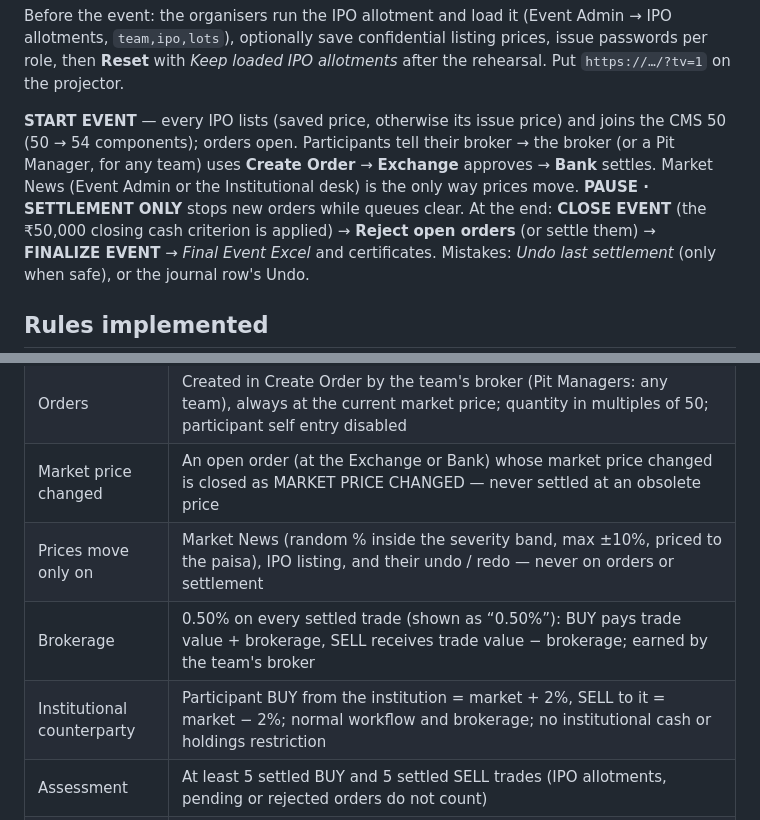
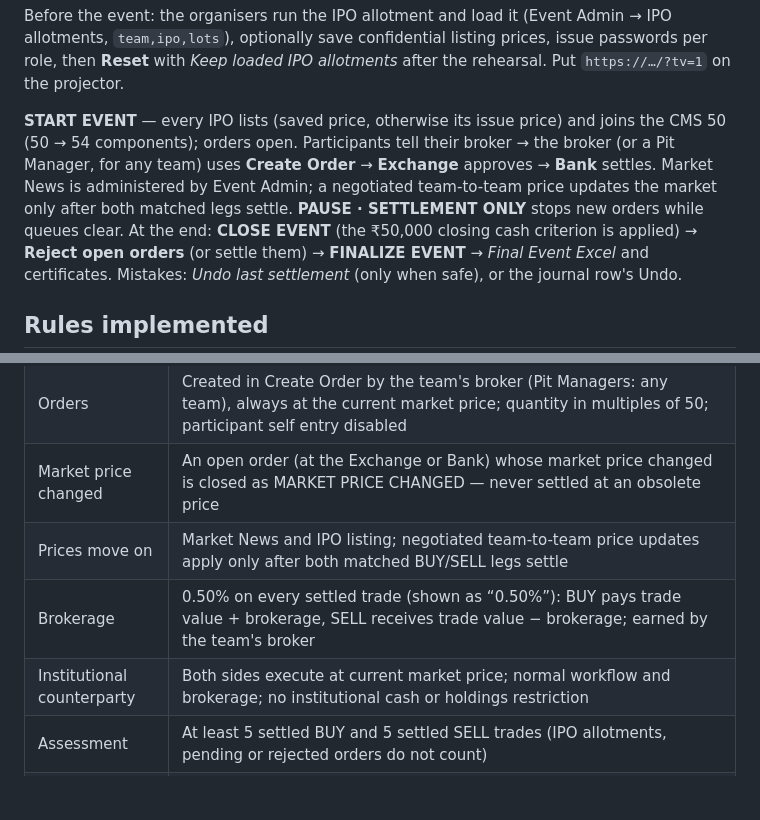
Before and after one commit to patelajay0281/jain-stock-exchange, a Markdown page: README.md, 2 parts joined by grey strips. Rendered like a GitHub page; blank space fills up the shorter version.

Commit message:
Document corrected institutional and negotiated market rules

```diff
--- a/README.md
+++ b/README.md
@@ -117,7 +117,7 @@ per role, then **Reset** with *Keep loaded IPO allotments* after the rehearsal.
 
 **START EVENT** — every IPO lists (saved price, otherwise its issue price) and joins the CMS 50 (50 → 54 components); orders open.
 Participants tell their broker → the broker (or a Pit Manager, for any team) uses **Create Order** → **Exchange** approves →
-**Bank** settles. Market News (Event Admin or the Institutional desk) is the only way prices move. **PAUSE · SETTLEMENT ONLY** stops new orders while queues clear.
+**Bank** settles. Market News is administered by Event Admin; a negotiated team-to-team price updates the market only after both matched legs settle. **PAUSE · SETTLEMENT ONLY** stops new orders while queues clear.
 At the end: **CLOSE EVENT** (the ₹50,000 closing cash criterion is applied) → **Reject open orders** (or settle them) → **FINALIZE EVENT** →
 *Final Event Excel* and certificates. Mistakes: *Undo last settlement* (only when safe), or the journal row's Undo.
 
@@ -128,9 +128,9 @@ At the end: **CLOSE EVENT** (the ₹50,000 closing cash criterion is applied)
 | Capital | ₹20,00,000 per team; loan sanctioned up to ₹5,00,000 (2% interest per draw, drawn automatically by the Bank only for the exact shortfall of a BUY) |
 | Orders | Created in Create Order by the team's broker (Pit Managers: any team), always at the current market price; quantity in multiples of 50; participant self entry disabled |
 | Market price changed | An open order (at the Exchange or Bank) whose market price changed is closed as MARKET PRICE CHANGED — never settled at an obsolete price |
-| Prices move only on | Market News (random % inside the severity band, max ±10%, priced to the paisa), IPO listing, and their undo / redo — never on orders or settlement |
+| Prices move on | Market News and IPO listing; negotiated team-to-team price updates apply only after both matched BUY/SELL legs settle |
 | Brokerage | 0.50% on every settled trade (shown as “0.50%”): BUY pays trade value + brokerage, SELL receives trade value − brokerage; earned by the team's broker |
-| Institutional counterparty | Participant BUY from the institution = market + 2%, SELL to it = market − 2%; normal workflow and brokerage; no institutional cash or holdings restriction |
+| Institutional counterparty | Both sides execute at current market price; normal workflow and brokerage; no institutional cash or holdings restriction |
 | Assessment | At least 5 settled BUY and 5 settled SELL trades (IPO allotments, pending or rejected orders do not count) |
 | ₹50,000 closing cash criterion | At market closing, each team can hold a maximum of 5% of the initial virtual capital (₹50,000 out of ₹20 lakh) as cash. Cash generated from profits earned during trading is exempt, provided the initial capital has been fully invested (e.g. ₹5 lakh profit with ₹4 lakh of it held as cash → not counted). Counted cash = cash − realised trading profit. |
 | Winner | Exactly one Winner and one Runner-Up: highest and second-highest Net Worth (cash + Σ quantity × closing price) among eligible teams; ties → lower team code |
```
